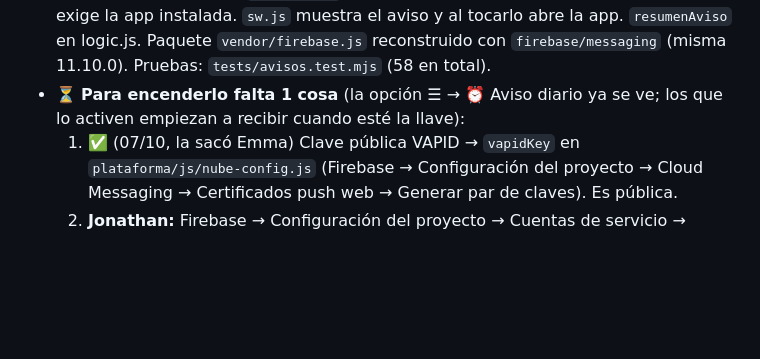
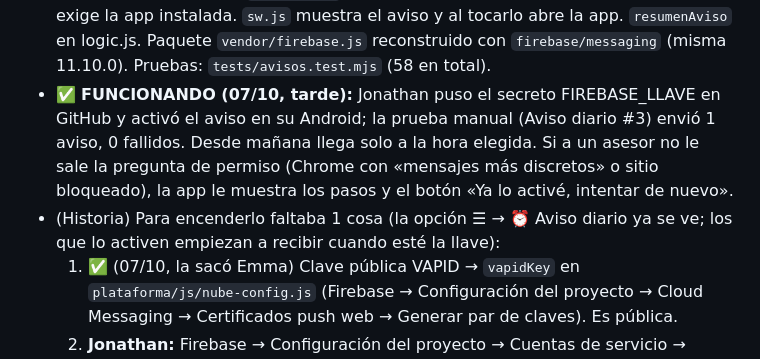
Before and after one commit to jonathanaveda-spec/cartera-imss, a Markdown page: BITACORA.md, the part around the change. GitHub-like rendering; blank space fills up the shorter version.

Commit message:
Bitácora: aviso diario funcionando (prueba real enviada)
Co-Authored-By: Claude Opus 5.5 <noreply@anthropic.com>

```diff
--- a/BITACORA.md
+++ b/BITACORA.md
@@ -162,7 +162,8 @@ Lo hace Emma con el equipo:
   sesión se borra el teléfono. En iPhone exige la app instalada. `sw.js` muestra el aviso y al tocarlo abre la app.
   `resumenAviso` en logic.js. Paquete `vendor/firebase.js` reconstruido con `firebase/messaging` (misma 11.10.0).
   Pruebas: `tests/avisos.test.mjs` (58 en total).
-- ⏳ **Para encenderlo falta 1 cosa** (la opción ☰ → ⏰ Aviso diario ya se ve; los que lo activen empiezan a recibir cuando esté la llave):
+- ✅ **FUNCIONANDO (07/10, tarde):** Jonathan puso el secreto FIREBASE_LLAVE en GitHub y activó el aviso en su Android; la prueba manual (Aviso diario #3) envió 1 aviso, 0 fallidos. Desde mañana llega solo a la hora elegida. Si a un asesor no le sale la pregunta de permiso (Chrome con «mensajes más discretos» o sitio bloqueado), la app le muestra los pasos y el botón «Ya lo activé, intentar de nuevo».
+- (Historia) Para encenderlo faltaba 1 cosa (la opción ☰ → ⏰ Aviso diario ya se ve; los que lo activen empiezan a recibir cuando esté la llave):
   1. ✅ (07/10, la sacó Emma) Clave pública VAPID → `vapidKey` en `plataforma/js/nube-config.js` (Firebase → Configuración del proyecto →
      Cloud Messaging → Certificados push web → Generar par de claves). Es pública.
   2. **Jonathan:** Firebase → Configuración del proyecto → Cuentas de servicio → «Generar nueva clave privada» (JSON) →
```
